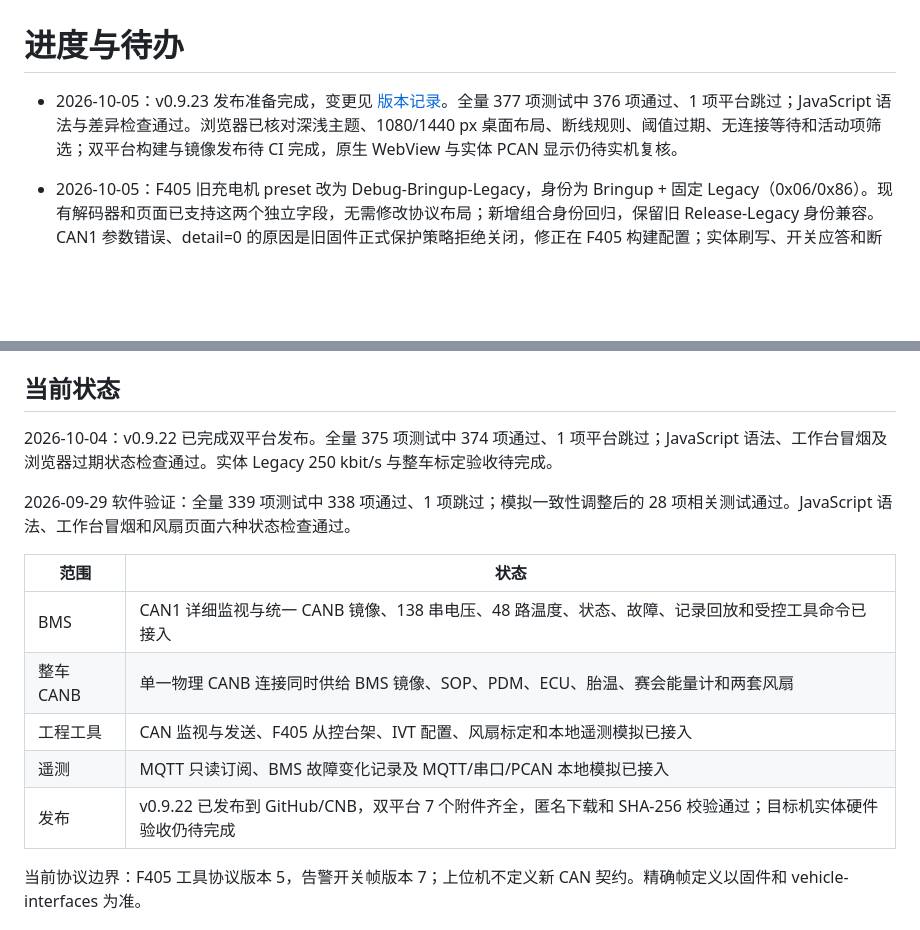
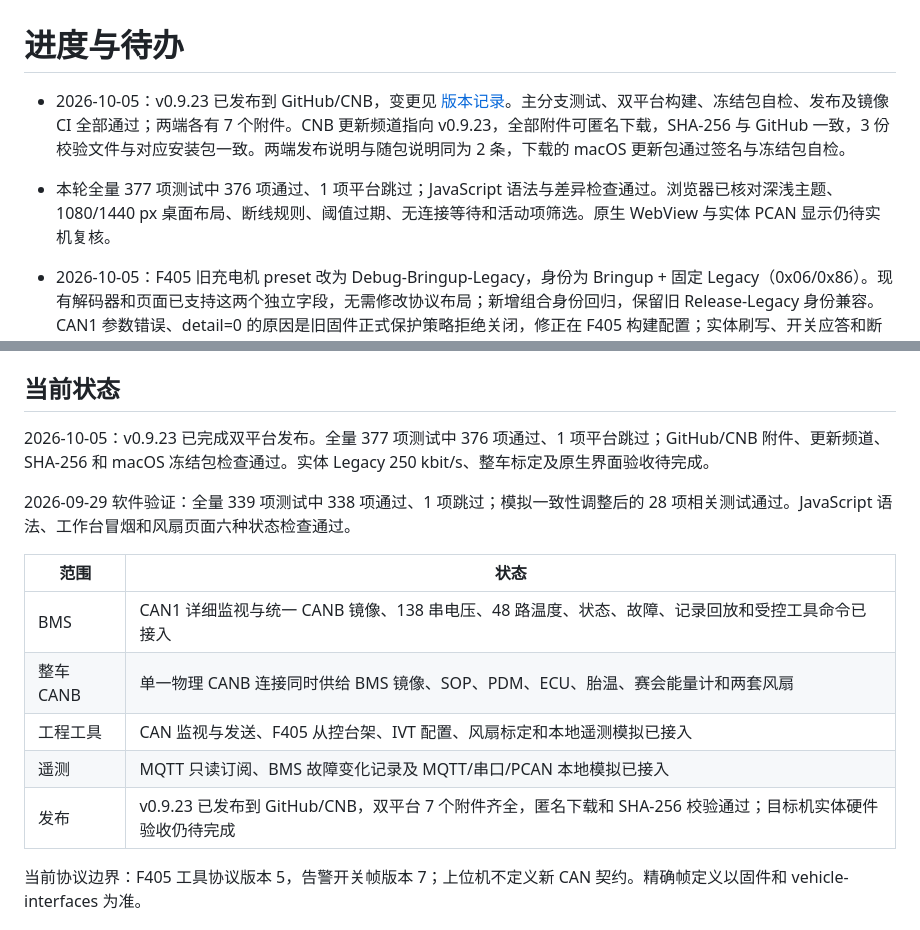
Before and after one commit to BITFSAE/can-host, a Markdown page: todo.md, 2 parts joined by grey strips. GitHub-like rendering; blank space fills up the shorter version.

Commit message:
docs: record v0.9.23 release verification

```diff
--- a/todo.md
+++ b/todo.md
@@ -1,6 +1,7 @@
 # 进度与待办
 
-- 2026-10-05：v0.9.23 发布准备完成，变更见 [版本记录](CHANGELOG.md#v0923--2026-10-05)。全量 377 项测试中 376 项通过、1 项平台跳过；JavaScript 语法与差异检查通过。浏览器已核对深浅主题、1080/1440 px 桌面布局、断线规则、阈值过期、无连接等待和活动项筛选；双平台构建与镜像发布待 CI 完成，原生 WebView 与实体 PCAN 显示仍待实机复核。
+- 2026-10-05：v0.9.23 已发布到 GitHub/CNB，变更见 [版本记录](CHANGELOG.md#v0923--2026-10-05)。主分支测试、双平台构建、冻结包自检、发布及镜像 CI 全部通过；两端各有 7 个附件。CNB 更新频道指向 v0.9.23，全部附件可匿名下载，SHA-256 与 GitHub 一致，3 份校验文件与对应安装包一致。两端发布说明与随包说明同为 2 条，下载的 macOS 更新包通过签名与冻结包自检。
+- 本轮全量 377 项测试中 376 项通过、1 项平台跳过；JavaScript 语法与差异检查通过。浏览器已核对深浅主题、1080/1440 px 桌面布局、断线规则、阈值过期、无连接等待和活动项筛选。原生 WebView 与实体 PCAN 显示仍待实机复核。
 
 - 2026-10-05：F405 旧充电机 preset 改为 Debug-Bringup-Legacy，身份为 Bringup + 固定 Legacy（0x06/0x86）。现有解码器和页面已支持这两个独立字段，无需修改协议布局；新增组合身份回归，保留旧 Release-Legacy 身份兼容。CAN1 参数错误、detail=0 的原因是旧固件正式保护策略拒绝关闭，修正在 F405 构建配置；实体刷写、开关应答和断电读回待验证。全量 376 项测试通过（1 项平台跳过），两仓 git diff --check 通过。
 
@@ -19,7 +20,7 @@
 
 ## 当前状态
 
-2026-10-04：v0.9.22 已完成双平台发布。全量 375 项测试中 374 项通过、1 项平台跳过；JavaScript 语法、工作台冒烟及浏览器过期状态检查通过。实体 Legacy 250 kbit/s 与整车标定验收待完成。
+2026-10-05：v0.9.23 已完成双平台发布。全量 377 项测试中 376 项通过、1 项平台跳过；GitHub/CNB 附件、更新频道、SHA-256 和 macOS 冻结包检查通过。实体 Legacy 250 kbit/s、整车标定及原生界面验收待完成。
 
 2026-09-29 软件验证：全量 339 项测试中 338 项通过、1 项跳过；模拟一致性调整后的 28 项相关测试通过。JavaScript 语法、工作台冒烟和风扇页面六种状态检查通过。
 
@@ -29,7 +30,7 @@
 | 整车 CANB | 单一物理 CANB 连接同时供给 BMS 镜像、SOP、PDM、ECU、胎温、赛会能量计和两套风扇 |
 | 工程工具 | CAN 监视与发送、F405 从控台架、IVT 配置、风扇标定和本地遥测模拟已接入 |
 | 遥测 | MQTT 只读订阅、BMS 故障变化记录及 MQTT/串口/PCAN 本地模拟已接入 |
-| 发布 | v0.9.22 已发布到 GitHub/CNB，双平台 7 个附件齐全，匿名下载和 SHA-256 校验通过；目标机实体硬件验收仍待完成 |
+| 发布 | v0.9.23 已发布到 GitHub/CNB，双平台 7 个附件齐全，匿名下载和 SHA-256 校验通过；目标机实体硬件验收仍待完成 |
 
 当前协议边界：F405 工具协议版本 5，告警开关帧版本 7；上位机不定义新 CAN 契约。精确帧定义以固件和 vehicle-interfaces 为准。
 
```
